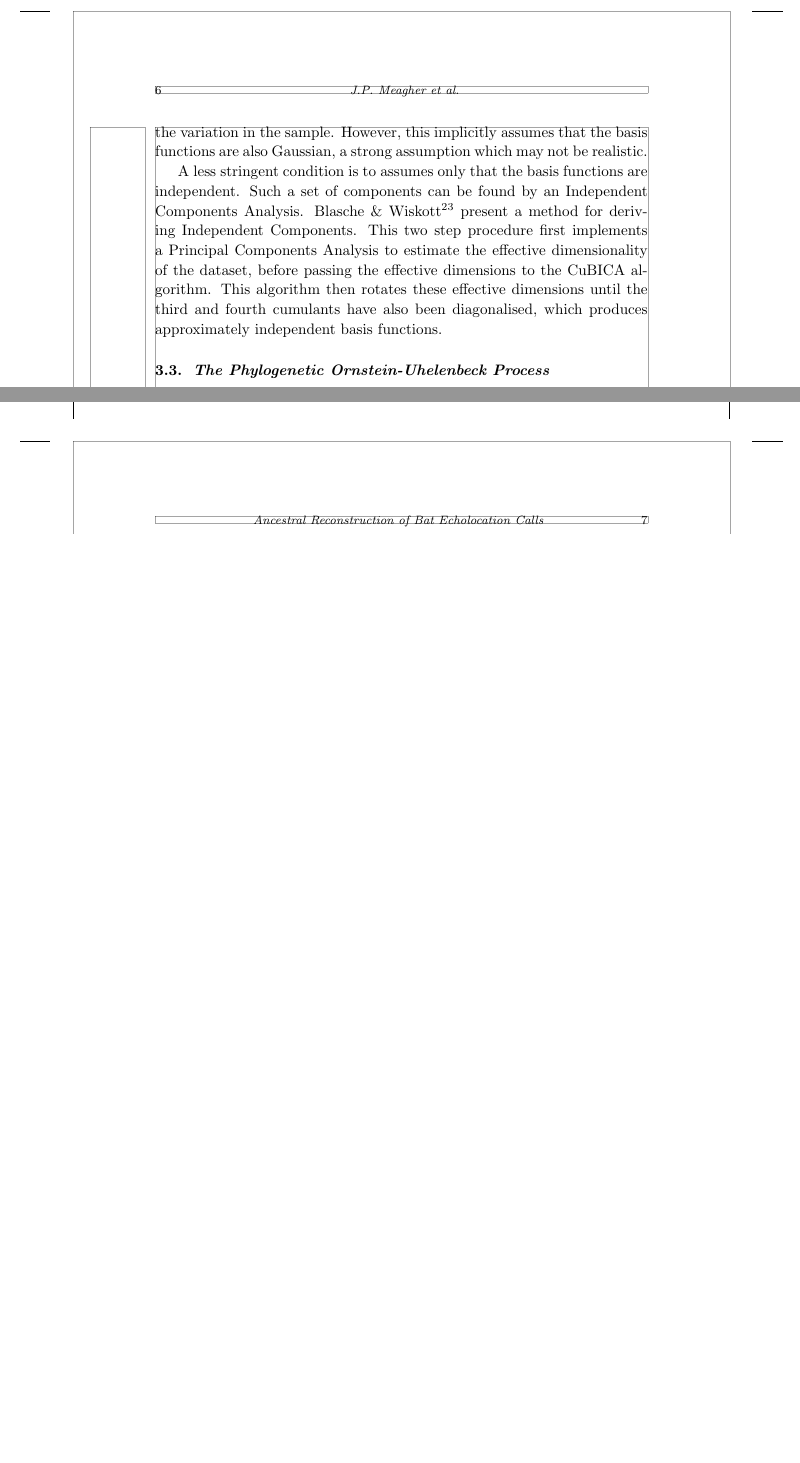
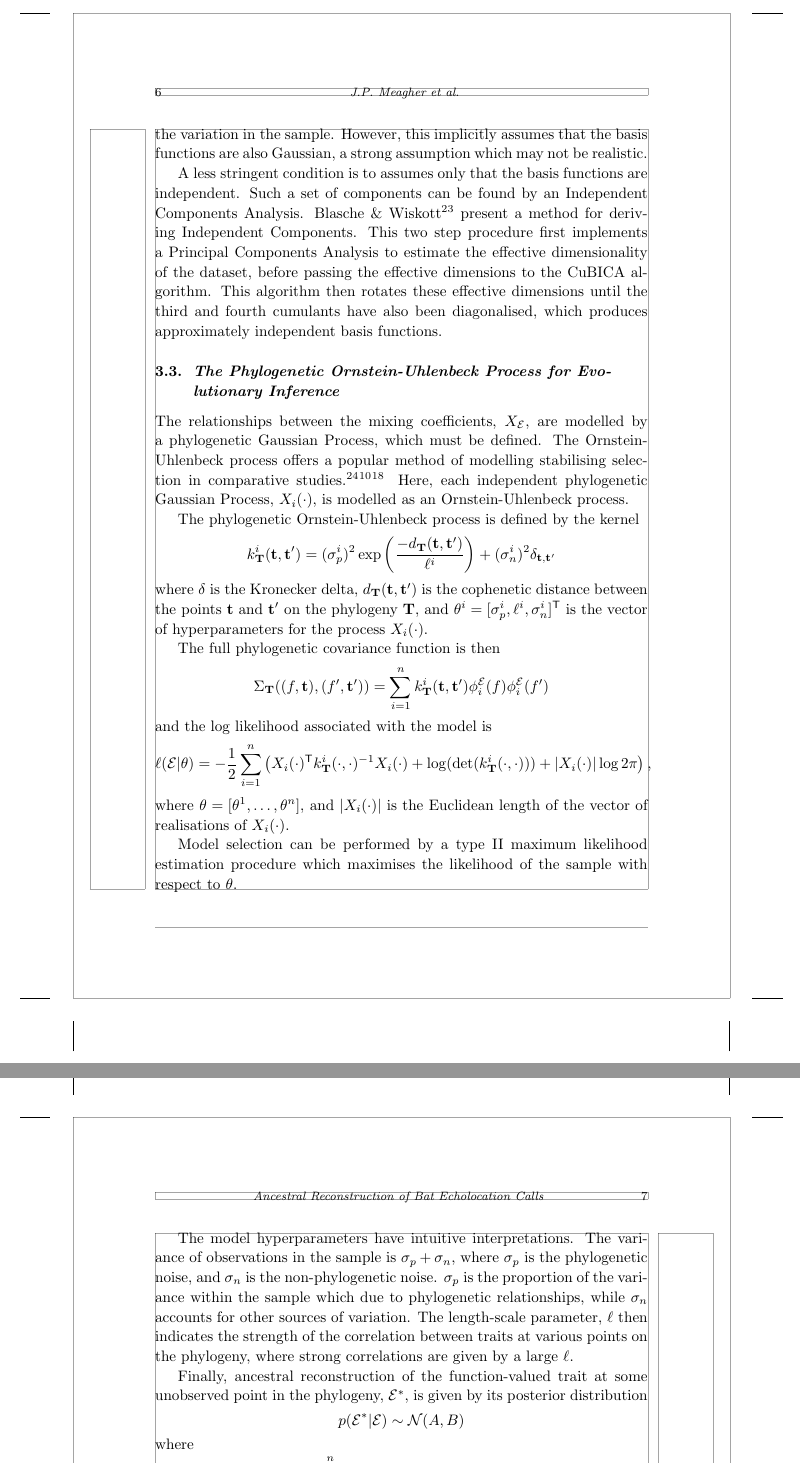
Before and after one commit to jpmeagher/SDS_Imperial, a LaTeX document (Paper Drafts/Draft1/Draft1.tex): two parts of pages 6 and 7 of 7 before the commit and two parts of pages 6 and 7 of 8 after it, joined at a grey line, cut so that both start at the same text, the shorter picture padded with empty space. Compiled offline with pdfLaTeX; a LaTeX package or settings file that is missing is left out.

Commit message:
First Draft: Phylo OU

```diff
--- a/Paper Drafts/Draft1/Draft1.tex
+++ b/Paper Drafts/Draft1/Draft1.tex
@@ -113,4 +113,35 @@ A Functional Principal Components Analysis \cite{ramsay2006functional} of the tr
 
 A less stringent condition is to assumes only that the basis functions are independent. Such a set of components can be found by an Independent Components Analysis. Blasche \& Wiskott\cite{blaschke2004cubica} present a method for deriving Independent Components. This two step procedure first implements a Principal Components Analysis to estimate the effective dimensionality of the dataset, before passing the effective dimensions to the CuBICA algorithm. This algorithm then rotates these effective dimensions until the third and fourth cumulants have also been diagonalised, which produces approximately independent basis functions.
 
-\subsection{The Phylogenetic Ornstein-Uhelenbeck Process}
+\subsection{The Phylogenetic Ornstein-Uhlenbeck Process for Evolutionary Inference}
+
+The relationships between the mixing coefficients, \(X_{\mathcal{E}}\), are modelled by a phylogenetic Gaussian Process, which must be defined. The Ornstein-Uhlenbeck process offers a popular method of modelling stabilising selection in comparative studies.\cite{hansen1997stabilizing} \cite{collen2012evolution} \cite{hadjipantelis2013function} Here, each independent phylogenetic Gaussian Process, \(X_i(\cdot)\), is modelled as an Ornstein-Uhlenbeck process.
+
+The phylogenetic Ornstein-Uhlenbeck process is defined by the kernel
+\[
+k_{\mathbf{T}}^i(\mathbf{t}, \mathbf{t}') = (\sigma_p^i)^2 \exp \left( \frac{-d_{\mathbf{T}}(\mathbf{t}, \mathbf{t}')}{\ell^i} \right) + (\sigma_n^i)^2 \delta_{\mathbf{t}, \mathbf{t}'}
+\]
+where \(\delta\) is the Kronecker delta, \(d_{\mathbf{T}}(\mathbf{t}, \mathbf{t}')\) is the cophenetic distance between the points \(\mathbf{t}\) and \(\mathbf{t}'\) on the phylogeny \(\mathbf{T}\), and \(\mathbf{\theta}^i = [\sigma_p^i, \ell^i, \sigma_n^i]^{\mathsf{T}}\) is the vector of hyperparameters for the process \(X_i(\cdot)\).
+
+The full phylogenetic covariance function is then
+\[
+\Sigma_{\mathbf{T}}((f, \mathbf{t}), (f', \mathbf{t}')) = \sum_{i = 1}^{n}  k_{\mathbf{T}}^i(\mathbf{t}, \mathbf{t}') \phi_i^{\mathcal{E}}(f) \phi_i^{\mathcal{E}}(f')
+\]
+and the log likelihood associated with the model is
+\[
+\ell(\mathcal{E} | \theta) = -\frac{1}{2} \sum_{i = 1}^{n} \left( X_i(\cdot)^{\mathsf{T}} k_{\mathbf{T}}^i(\cdot, \cdot)^{-1}  X_i(\cdot) + \log( \det (k_{\mathbf{T}}^i(\cdot, \cdot))) + |X_i(\cdot)| \log 2\pi   \right),
+\]
+where \(\theta = [\theta^1, \dots , \theta^n]\), and \(|X_i(\cdot)|\) is the Euclidean length of the vector of realisations of \(X_i(\cdot)\).
+
+Model selection can be performed by a type II maximum likelihood estimation procedure which maximises the likelihood of the sample with respect to \(\theta\).
+
+The model hyperparameters have intuitive interpretations. The variance of observations in the sample is \(\sigma_p + \sigma_n\), where \(\sigma_p\) is the phylogenetic noise, and \(\sigma_n\) is the non-phylogenetic noise. \(\sigma_p\) is the proportion of the variance within the sample which due to phylogenetic relationships, while \(\sigma_n\) accounts for other sources of variation. The length-scale parameter, \(\ell\) then indicates the strength of the correlation between traits at various points on the phylogeny, where strong correlations are given by a large \(\ell\).
+
+Finally, ancestral reconstruction of the function-valued trait at some unobserved point in the phylogeny, \(\mathcal{E}^*\), is given by its posterior distribution
+\[
+p(\mathcal{E}^* | \mathcal{E})  \sim \mathcal{N}(A, B)
+\]
+where
+\[
+A = \sum_{i=1}^{n} k_{\mathbf{T}}^i(\mathbf{t}^*, \cdot) k_{\mathbf{T}}^i(\cdot, \cdot)
+^{-1} X_i^{\mathcal{E}} (\cdot) \phi_i^{\mathcal{E}}
```
Also changed, not shown: Paper Drafts/Draft1/Draft1.bbl, Paper Drafts/Draft1/Draft1.pdf, Paper Drafts/Draft1/Draft1.tex (9 more changed lines), 3 other files.
